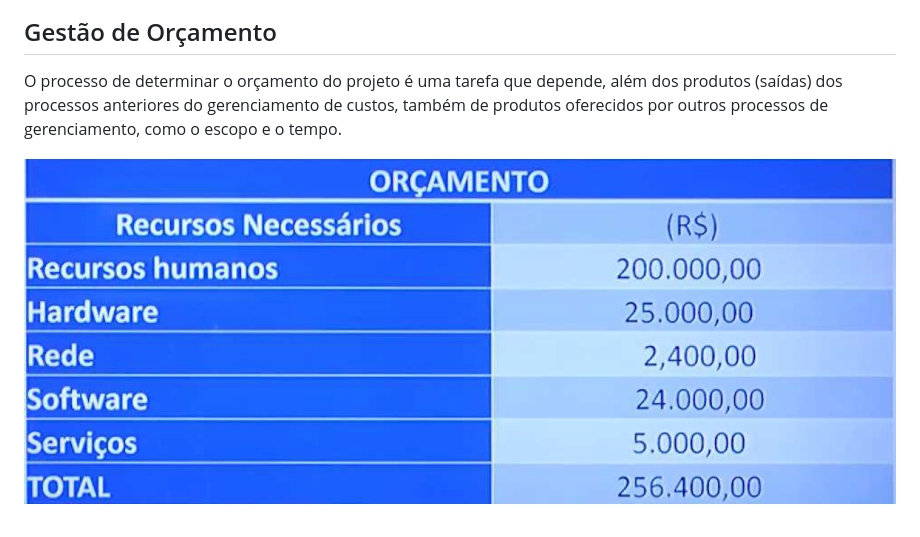
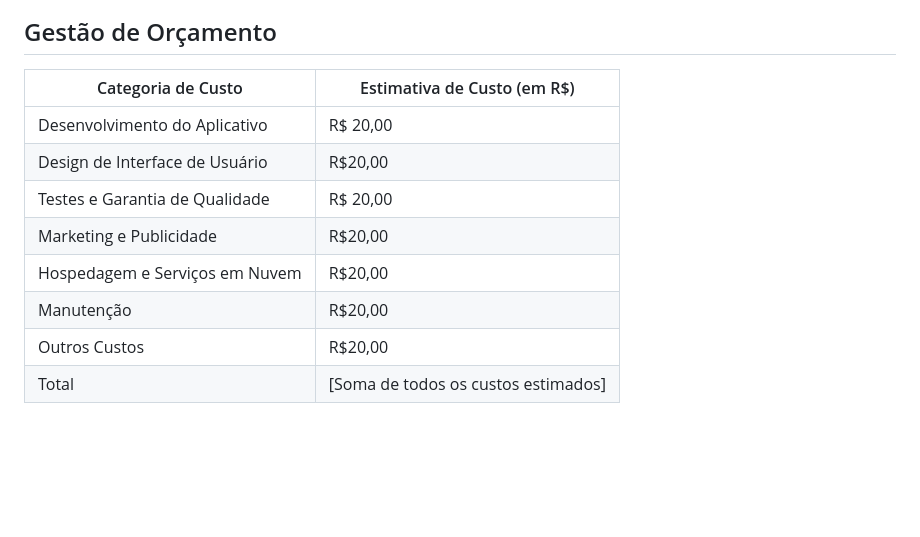
Before and after one commit to Ricardo-alencar65/Eduquei, a Markdown page: TIAM-Template/docs/02-Especificação do Projeto.md, the part around one of its changes. Rendered like a GitHub page; blank space fills up the shorter version.

```diff
--- a/TIAM-Template/docs/02-Especificação do Projeto.md
+++ b/TIAM-Template/docs/02-Especificação do Projeto.md
@@ -149,7 +154,13 @@ O gerenciamento adequado de tarefas contribuirá para que o projeto alcance alto
 ![Simple Project Timeline](img/02-project-timeline.png)
 
 ## Gestão de Orçamento
-
-O processo de determinar o orçamento do projeto é uma tarefa que depende, além dos produtos (saídas) dos processos anteriores do gerenciamento de custos, também de produtos oferecidos por outros processos de gerenciamento, como o escopo e o tempo.
-
-![Orçamento](img/02-orcamento.png)
+| Categoria de Custo        | Estimativa de Custo (em R$) |
+|---------------------------|-----------------------------|
+| Desenvolvimento do Aplicativo | R$ 20,00|
+| Design de Interface de Usuário |   R$20,00 |
+| Testes e Garantia de Qualidade |  R$ 20,00|
+| Marketing e Publicidade |  R$20,00 |
+| Hospedagem e Serviços em Nuvem | R$20,00 |
+| Manutenção |  R$20,00 |
+| Outros Custos |  R$20,00 |
+| Total |  [Soma de todos os custos estimados] |
```
Also changed, not shown: other parts of TIAM-Template/docs/02-Especificação do Projeto.md (+5 -0 lines).
